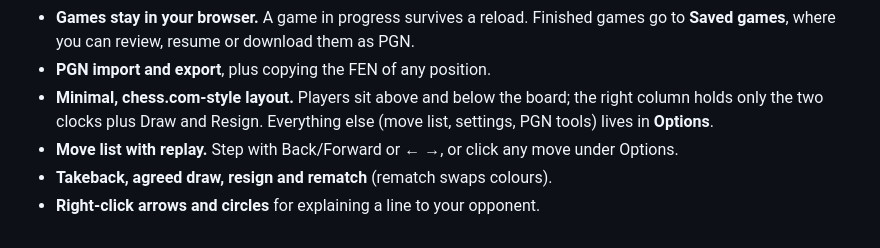
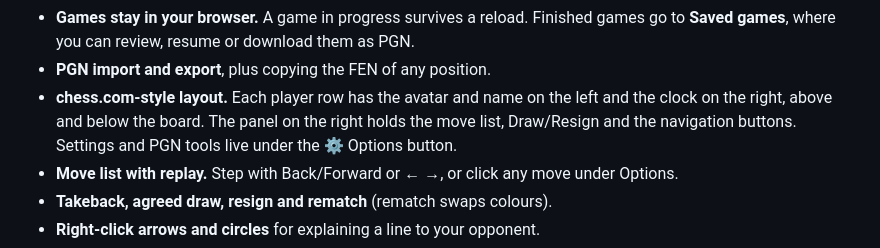
Before and after one commit to abhieq31/Deskmate, a Markdown page: README.md, the part around one of its changes. GitHub-like rendering.

```diff
--- a/README.md
+++ b/README.md
@@ -46,9 +46,10 @@ everything local; it is not designed to get around IT controls.
   Finished games go to **Saved games**, where you can review, resume or
   download them as PGN.
 - **PGN import and export**, plus copying the FEN of any position.
-- **Minimal, chess.com-style layout.** Players sit above and below the
-  board; the right column holds only the two clocks plus Draw and Resign.
-  Everything else (move list, settings, PGN tools) lives in **Options**.
+- **chess.com-style layout.** Each player row has the avatar and name on
+  the left and the clock on the right, above and below the board. The panel
+  on the right holds the move list, Draw/Resign and the navigation buttons.
+  Settings and PGN tools live under the ⚙ Options button.
 - **Move list with replay.** Step with Back/Forward or ← →, or click any move under Options.
 - **Takeback, agreed draw, resign and rematch** (rematch swaps colours).
 - **Right-click arrows and circles** for explaining a line to your opponent.
```
Also changed, not shown: other parts of README.md (+1 -1 lines), docs/phone.png, docs/screenshot.png, 4 other files.
